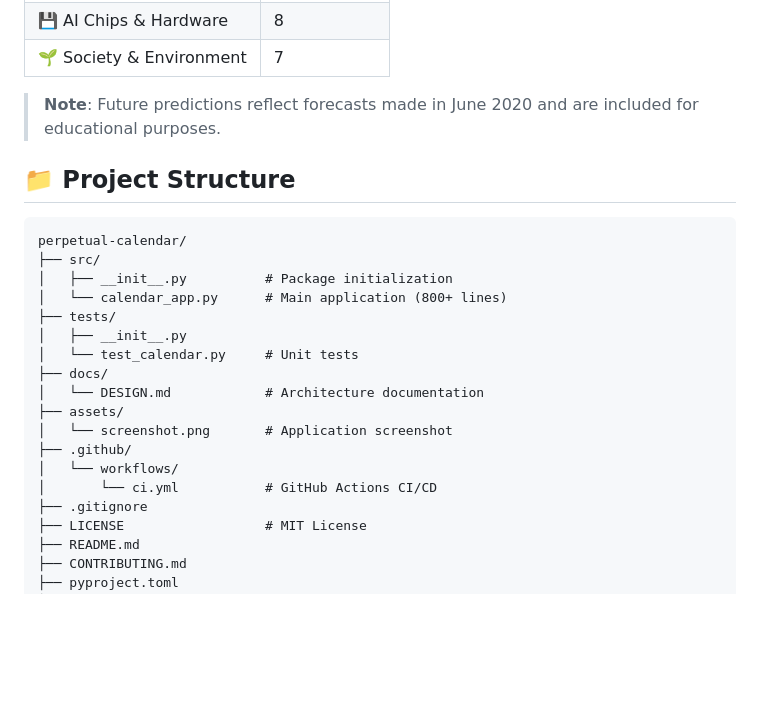
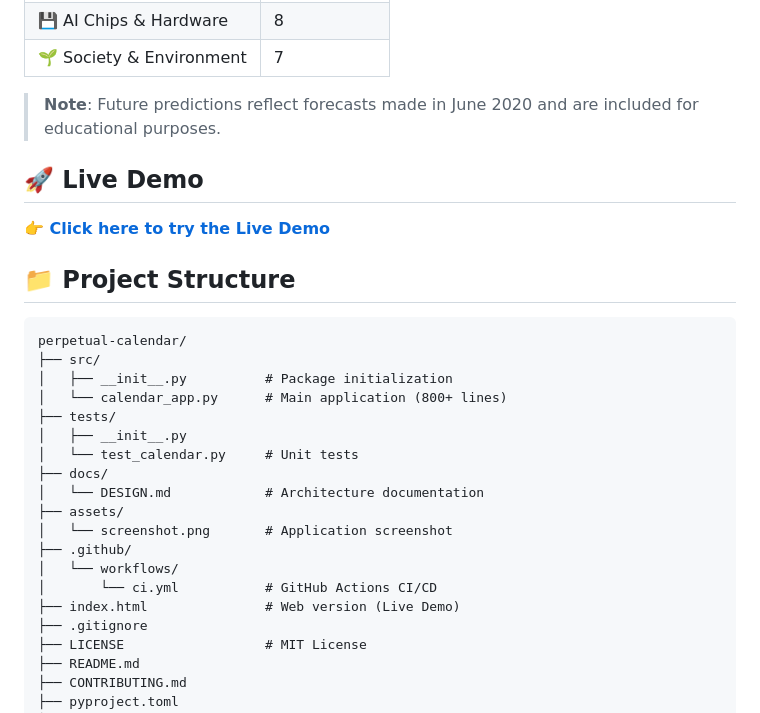
Before and after one commit to tharun-ship-it/perpetual-calendar-interactive-explorer, a Markdown page: README.md, the part around the change. GitHub-like rendering; blank space fills up the shorter version.

Commit message:
Update README: Add live demo link and index.html to structure

````diff
--- a/README.md
+++ b/README.md
@@ -113,8 +113,11 @@ Use preset buttons to instantly visit:
 
 > **Note**: Future predictions reflect forecasts made in June 2020 and are included for educational purposes.
 
+## 🚀 Live Demo
+
+**[👉 Click here to try the Live Demo](https://tharun-ship-it.github.io/perpetual-calendar/)**
+
 ## 📁 Project Structure
-
 ```
 perpetual-calendar/
 ├── src/
@@ -130,6 +133,7 @@ perpetual-calendar/
 ├── .github/
 │   └── workflows/
 │       └── ci.yml           # GitHub Actions CI/CD
+├── index.html               # Web version (Live Demo)
 ├── .gitignore
 ├── LICENSE                  # MIT License
 ├── README.md
````
